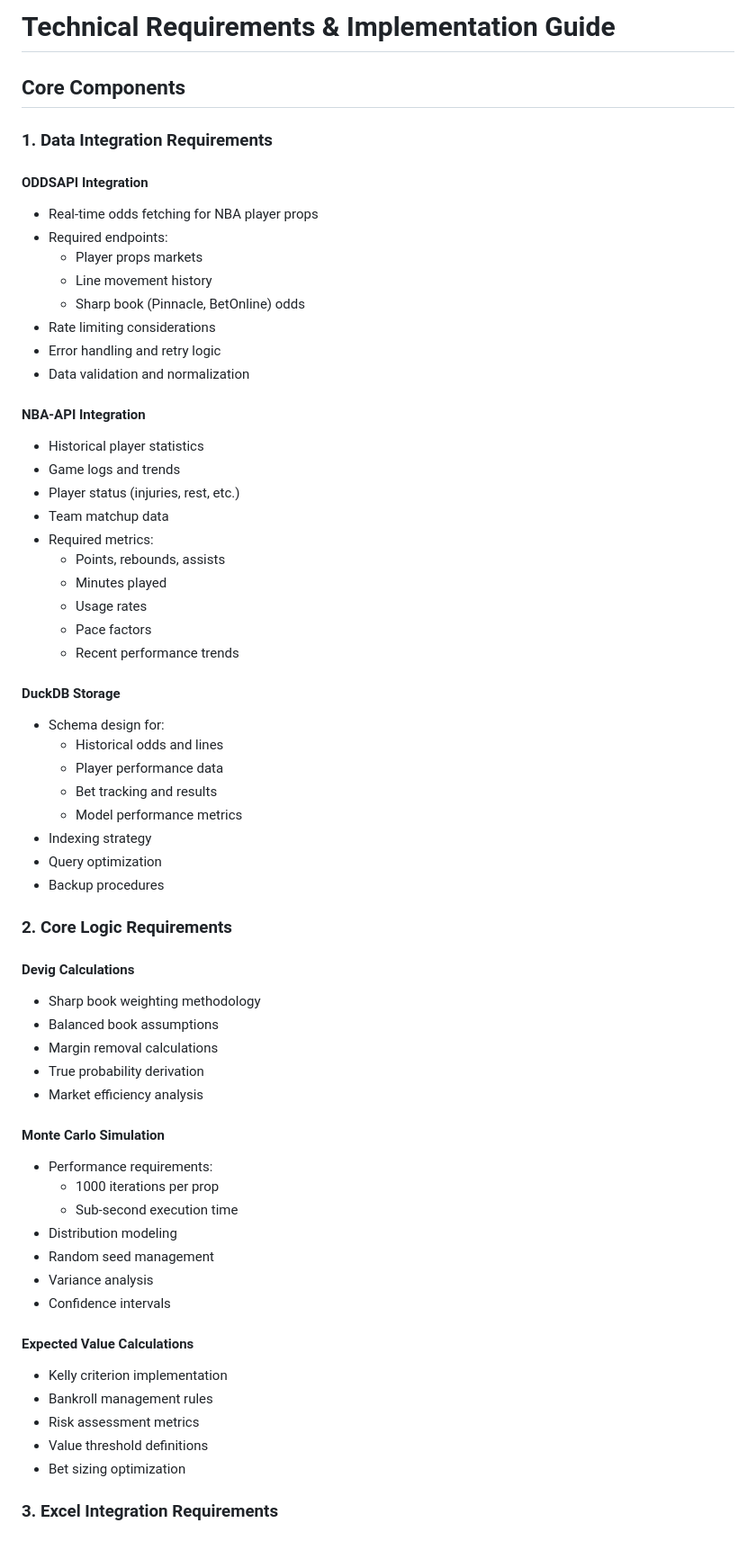
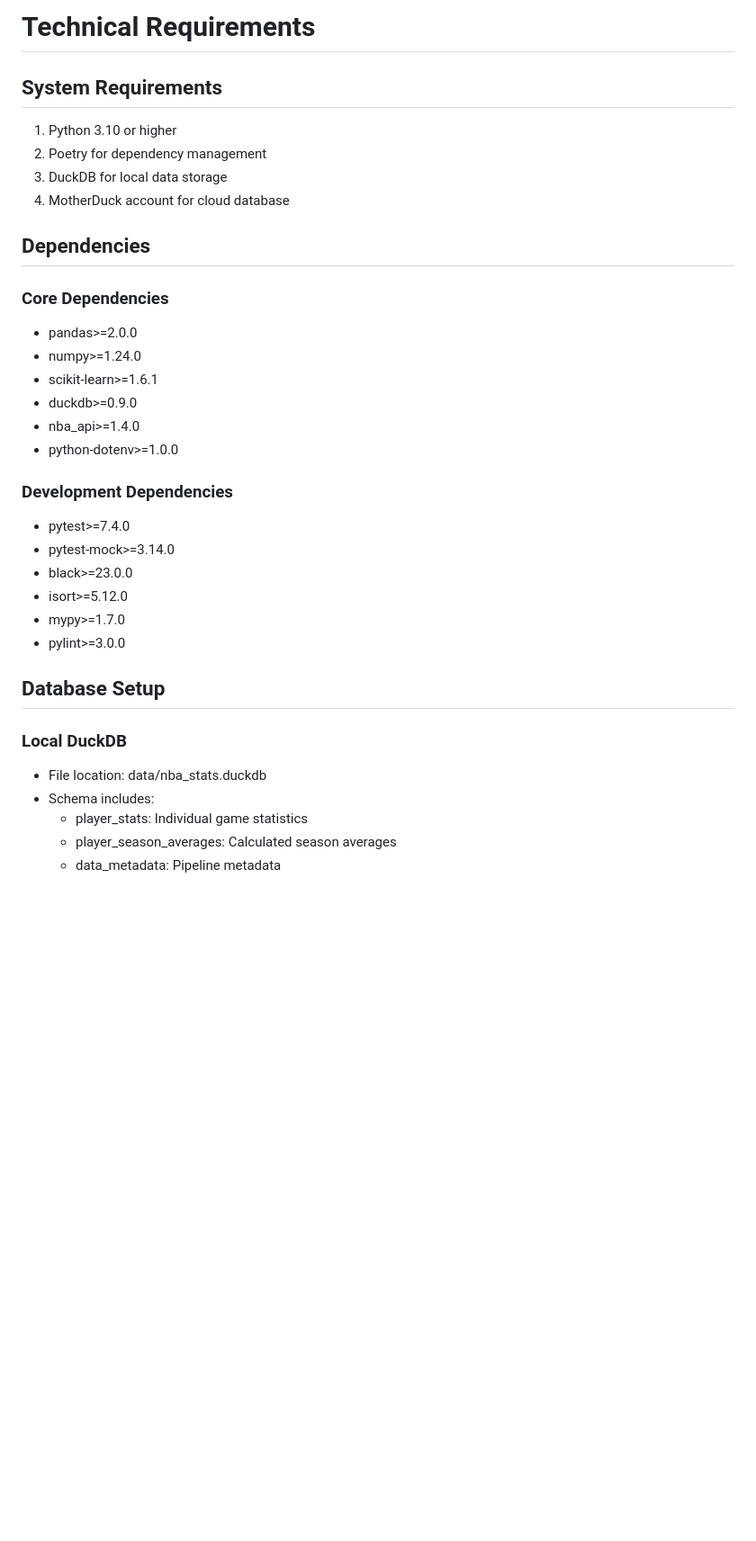
Before and after one commit to chevyphillip/plus-ev-model, a Markdown page: docs/technical_requirements.md, the part around the change printed below. Shown: that part at 90% size. Drawn GitHub-style; blank space fills up the shorter version.

Commit message:
docs: Update technical requirements and methodology with MotherDuck integration details

```diff
--- a/docs/technical_requirements.md
+++ b/docs/technical_requirements.md
@@ -1,65 +1,39 @@
-# Technical Requirements & Implementation Guide
+# Technical Requirements
 
-## Core Components
+## System Requirements
 
-### 1. Data Integration Requirements
+1. Python 3.10 or higher
+2. Poetry for dependency management
+3. DuckDB for local data storage
+4. MotherDuck account for cloud database
 
-#### ODDSAPI Integration
-- Real-time odds fetching for NBA player props
-- Required endpoints:
-  * Player props markets
-  * Line movement history
-  * Sharp book (Pinnacle, BetOnline) odds
-- Rate limiting considerations
-- Error handling and retry logic
-- Data validation and normalization
+## Dependencies
 
-#### NBA-API Integration
-- Historical player statistics
-- Game logs and trends
-- Player status (injuries, rest, etc.)
-- Team matchup data
-- Required metrics:
-  * Points, rebounds, assists
-  * Minutes played
-  * Usage rates
-  * Pace factors
-  * Recent performance trends
+### Core Dependencies
 
-#### DuckDB Storage
-- Schema design for:
-  * Historical odds and lines
-  * Player performance data
-  * Bet tracking and results
-  * Model performance metrics
-- Indexing strategy
-- Query optimization
-- Backup procedures
+- pandas>=2.0.0
+- numpy>=1.24.0
+- scikit-learn>=1.6.1
+- duckdb>=0.9.0
+- nba_api>=1.4.0
+- python-dotenv>=1.0.0
 
-### 2. Core Logic Requirements
+### Development Dependencies
 
-#### Devig Calculations
-- Sharp book weighting methodology
-- Balanced book assumptions
-- Margin removal calculations
-- True probability derivation
-- Market efficiency analysis
+- pytest>=7.4.0
+- pytest-mock>=3.14.0
+- black>=23.0.0
+- isort>=5.12.0
+- mypy>=1.7.0
+- pylint>=3.0.0
 
-#### Monte Carlo Simulation
-- Performance requirements:
-  * 1000 iterations per prop
-  * Sub-second execution time
-- Distribution modeling
-- Random seed management
-- Variance analysis
-- Confidence intervals
+## Database Setup
 
-#### Expected Value Calculations
-- Kelly criterion implementation
-- Bankroll management rules
-- Risk assessment metrics
-- Value threshold definitions
-- Bet sizing optimization
+### Local DuckDB
 
-### 3. Excel Integration Requirements
+- File location: data/nba_stats.duckdb
+- Schema includes:
+  - player_stats: Individual game statistics
+  - player_season_averages: Calculated season averages
+  - data_metadata: Pipeline metadata
 
```
Also changed, not shown: other parts of docs/technical_requirements.md (+113 -91 lines), docs/methodology.md (+157 -99 lines).
